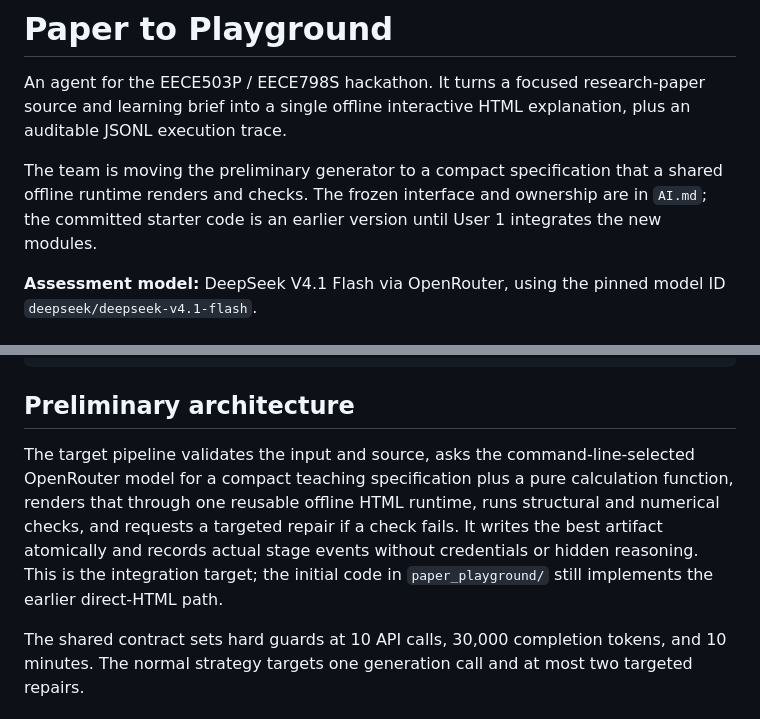
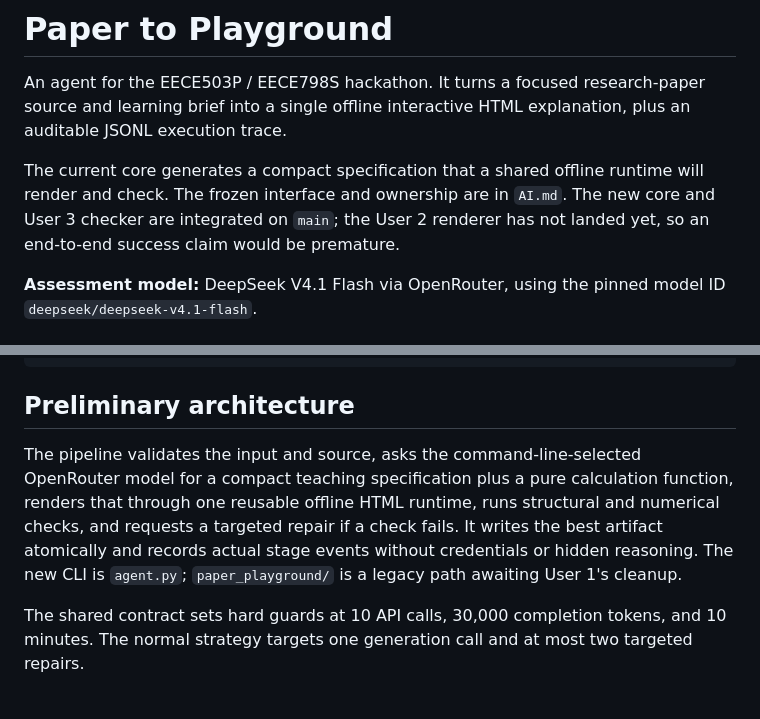
Before and after one commit to AmzBG/agentic-systems-hackathon, a Markdown page: README.md, 2 parts joined by grey strips. GitHub-like rendering.

Commit message:
reconcile-integration-status

```diff
--- a/README.md
+++ b/README.md
@@ -2,7 +2,7 @@
 
 An agent for the EECE503P / EECE798S hackathon. It turns a focused research-paper source and learning brief into a single offline interactive HTML explanation, plus an auditable JSONL execution trace.
 
-The team is moving the preliminary generator to a compact specification that a shared offline runtime renders and checks. The frozen interface and ownership are in `AI.md`; the committed starter code is an earlier version until User 1 integrates the new modules.
+The current core generates a compact specification that a shared offline runtime will render and check. The frozen interface and ownership are in `AI.md`. The new core and User 3 checker are integrated on `main`; the User 2 renderer has not landed yet, so an end-to-end success claim would be premature.
 
 **Assessment model:** DeepSeek V4.1 Flash via OpenRouter, using the pinned model ID `deepseek/deepseek-v4.1-flash`.
 
@@ -64,7 +64,7 @@ python scripts/run_all.py --models deepseek/deepseek-v4.1-flash --repeats 1 --ou
 
 ## Preliminary architecture
 
-The target pipeline validates the input and source, asks the command-line-selected OpenRouter model for a compact teaching specification plus a pure calculation function, renders that through one reusable offline HTML runtime, runs structural and numerical checks, and requests a targeted repair if a check fails. It writes the best artifact atomically and records actual stage events without credentials or hidden reasoning. This is the integration target; the initial code in `paper_playground/` still implements the earlier direct-HTML path.
+The pipeline validates the input and source, asks the command-line-selected OpenRouter model for a compact teaching specification plus a pure calculation function, renders that through one reusable offline HTML runtime, runs structural and numerical checks, and requests a targeted repair if a check fails. It writes the best artifact atomically and records actual stage events without credentials or hidden reasoning. The new CLI is `agent.py`; `paper_playground/` is a legacy path awaiting User 1's cleanup.
 
 The shared contract sets hard guards at 10 API calls, 30,000 completion tokens, and 10 minutes. The normal strategy targets one generation call and at most two targeted repairs.
 
```
Also changed, not shown: USER3.md (+4 -0 lines).
